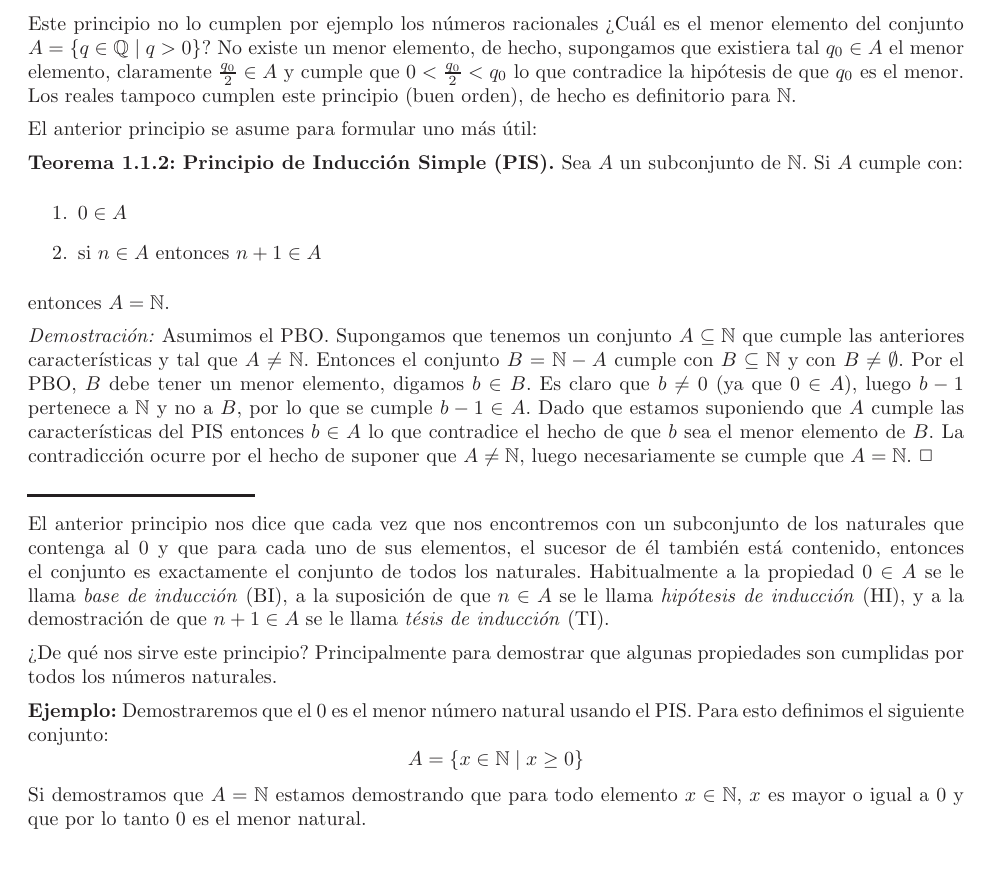
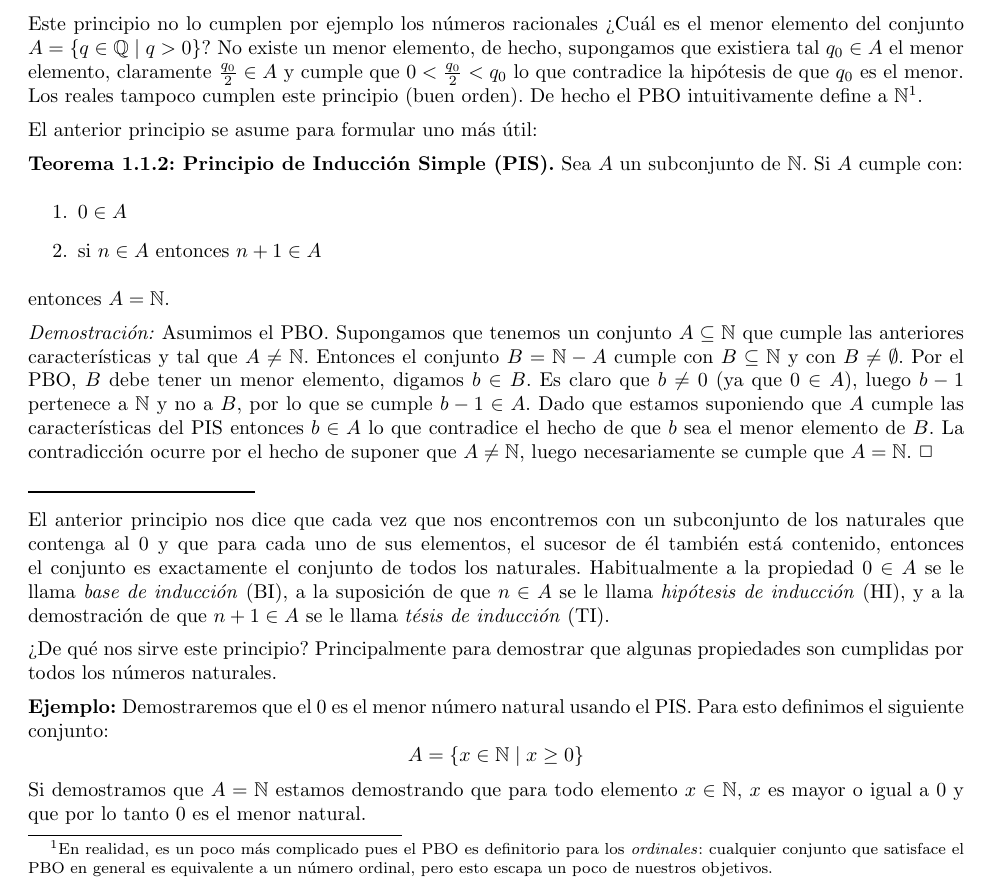
Before and after one commit to jorgeperezrojas/apuntes_mat_discretas, a LaTeX thesis (source/apuntes.tex, which reads source/induccion.tex): part of page 5 of 120, cut so that both start at the same text. The pictures show the PDF file apuntes.pdf that the author committed with the source.

Commit message:
con nueva afiliación y error en PBO

```diff
--- a/source/induccion.tex
+++ b/source/induccion.tex
@@ -16,7 +16,9 @@ Todo subconjunto no vacío de los naturales tiene un menor elemento\\
 Este principio no lo cumplen por ejemplo los números racionales
 >Cuál es el menor elemento del conjunto $A=\{q\in \Q\;|\; q>0\}$?
 No existe un menor elemento, de hecho, supongamos que existiera tal $q_0\in A$ el menor elemento, claramente $\frac{q_0}{2}\in A$ y cumple que $0<\frac{q_0}{2}<q_0$ lo que contradice la hipótesis de que $q_0$ es el menor.
-Los reales tampoco cumplen este principio (buen orden), de hecho es definitorio para $\N$.
+Los reales tampoco cumplen este principio (buen orden).
+De hecho el PBO intuitivamente define a $\N$\footnote{En realidad, es un poco más complicado pues el PBO es definitorio para los \emph{ordinales}:
+cualquier conjunto que satisface el PBO en general es equivalente a un número ordinal, pero esto escapa un poco de nuestros objetivos.}.
 
 El anterior principio se asume para formular uno más útil:
 
```
Also changed, not shown: source/apuntes.tex (+1 -1 lines), apuntes.pdf.
